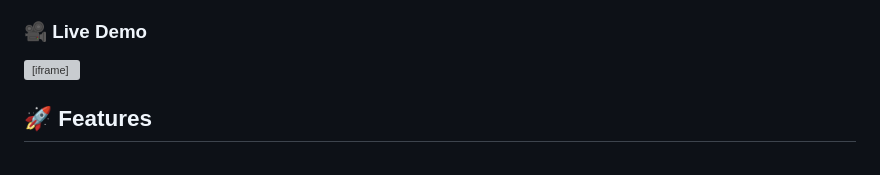
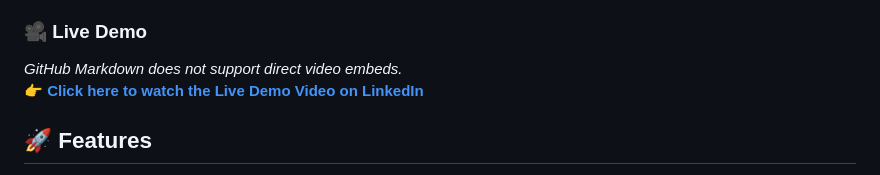
Before and after one commit to codedbyasim/university-lms-django, a Markdown page: README.md, the part around the change. Rendered like a GitHub page; grey boxes are pictures that could not be loaded.

Commit message:
Docs: Replace iframe with clickable link for video

```diff
--- a/README.md
+++ b/README.md
@@ -3,7 +3,8 @@
 A comprehensive, role-based Learning Management System built with **Django 5.0** and **PostgreSQL**. This platform facilitates academic management by organizing departments, programs, courses, and user interactions (assignments, grading, polling, and notifications).
 
 ### 🎥 Live Demo
-<iframe src="https://www.linkedin.com/embed/feed/update/urn:li:ugcPost:7359905851928625152?collapsed=1" height="541" width="504" frameborder="0" allowfullscreen="" title="Embedded post"></iframe>
+*GitHub Markdown does not support direct video embeds.*
+**[👉 Click here to watch the Live Demo Video on LinkedIn](https://www.linkedin.com/embed/feed/update/urn:li:ugcPost:7359905851928625152?collapsed=1)**
 
 ## 🚀 Features
 
```
